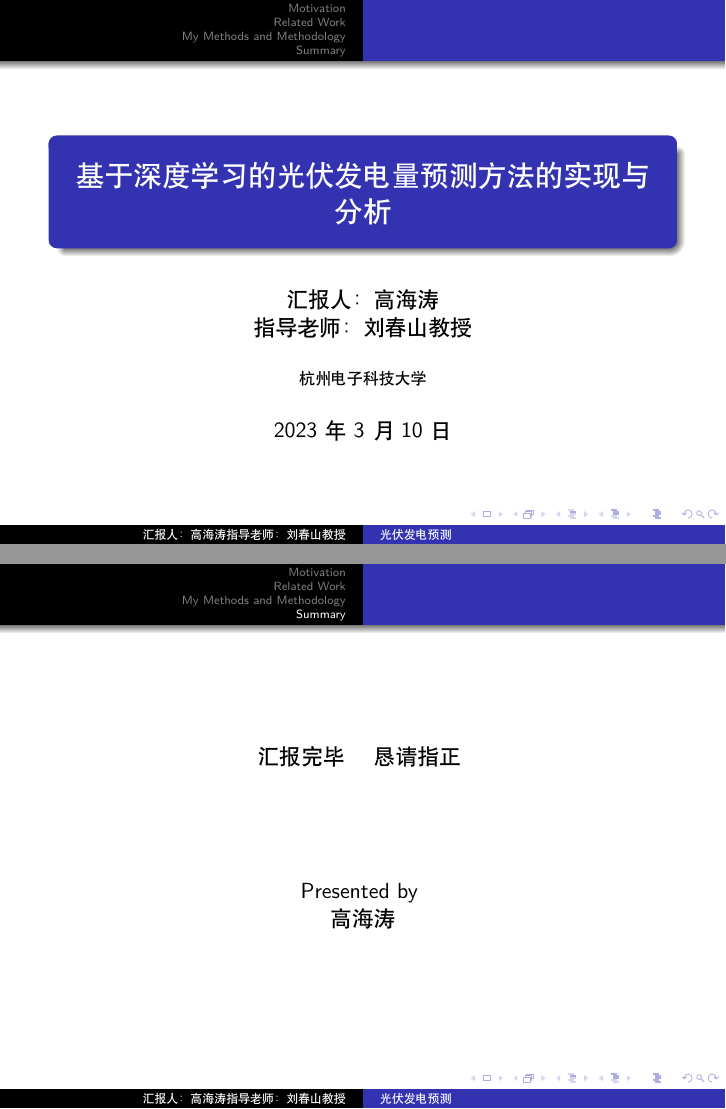
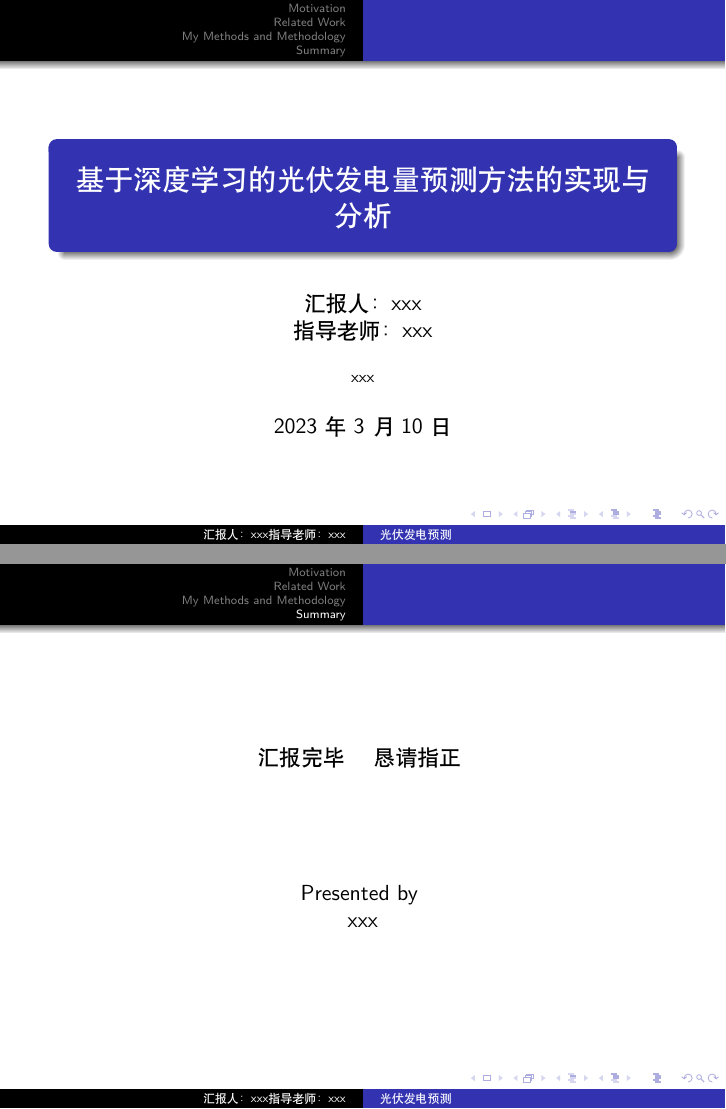
Before and after one commit to accuracy-maker/Beamer, LaTeX slides (presentation.tex): pages 1 and 19 of 19, joined at a grey line. Compiled offline with XeLaTeX.

Commit message:
把隐私信息除去

```diff
--- a/presentation.tex
+++ b/presentation.tex
@@ -38,8 +38,8 @@
 
 %Information to be included in the title page:
 \title[光伏发电预测]{基于深度学习的光伏发电量预测方法的实现与分析}
-\author{汇报人：高海涛 \newline  指导老师：刘春山教授}
-\institute{杭州电子科技大学}
+\author{汇报人：xxx \newline  指导老师：xxx}
+\institute{xxx}
 \date{2023年3月10日}
 
 \begin{document}
@@ -327,7 +327,7 @@
         ~\\
         Presented by
         ~\\
-        高海涛
+        xxx
     \end{center}
 \end{frame}
 
```
Also changed, not shown: presentation.pdf, 2 other files.
